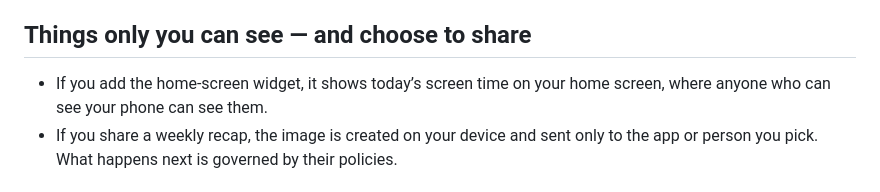
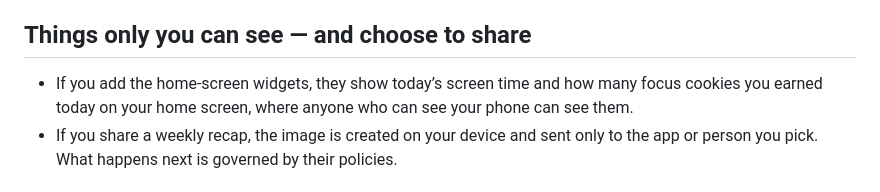
Before and after one commit to NamanSharma2112/Screen-Time-tracker, a Markdown page: docs/legal/privacy-policy.md, the part around the change. Drawn GitHub-style.

```diff
--- a/docs/legal/privacy-policy.md
+++ b/docs/legal/privacy-policy.md
@@ -53,7 +53,7 @@ The following is saved in the app’s private storage on your device:
 
 ## Things only you can see — and choose to share
 
-- If you add the home-screen widget, it shows today’s screen time on your home screen, where anyone who can see your phone can see them.
+- If you add the home-screen widgets, they show today’s screen time and how many focus cookies you earned today on your home screen, where anyone who can see your phone can see them.
 - If you share a weekly recap, the image is created on your device and sent only to the app or person you pick. What happens next is governed by their policies.
 
 ## Sharing and selling
```
Also changed, not shown: README.md (+5 -1 lines), docs/play-store/listing.md (+13 -3 lines), assets/buddy-widget-preview.png (added), 13 other files.
